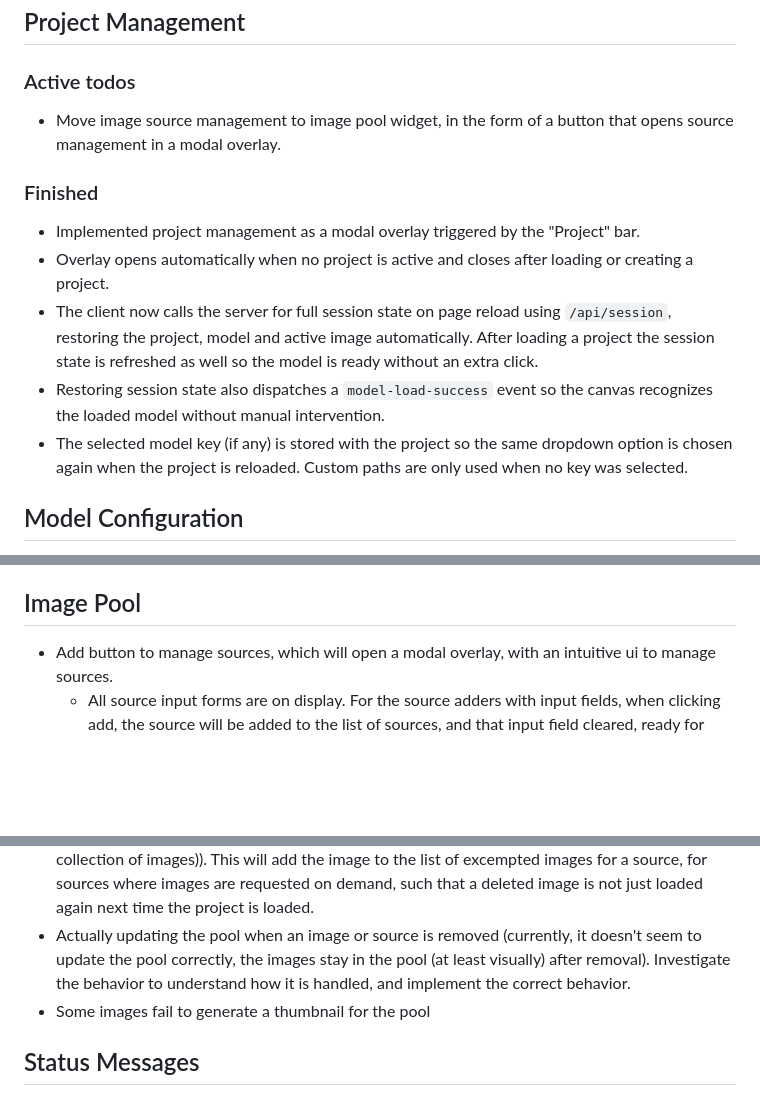
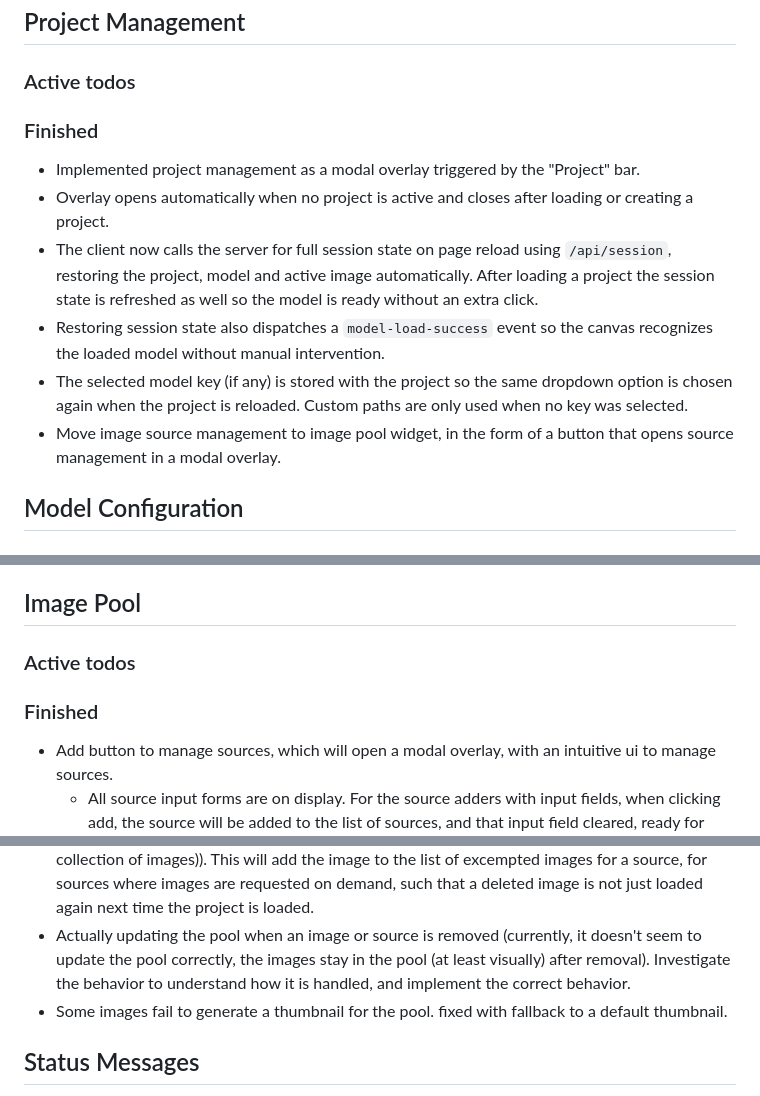
Before and after one commit to Udhul/SAM-Batcher, a Markdown page: docs/todo.md, 3 parts joined by grey strips. GitHub-like rendering; blank space fills up the shorter version.

Commit message:
docs: update todos' status
- Move completed todo item to the finished section.

```diff
--- a/docs/todo.md
+++ b/docs/todo.md
@@ -18,13 +18,13 @@
 
 ## Project Management
 ### Active todos
-* Move image source management to image pool widget, in the form of a button that opens source management in a modal overlay.
 ### Finished
 * Implemented project management as a modal overlay triggered by the "Project" bar.
 * Overlay opens automatically when no project is active and closes after loading or creating a project.
 * The client now calls the server for full session state on page reload using `/api/session`, restoring the project, model and active image automatically. After loading a project the session state is refreshed as well so the model is ready without an extra click.
 * Restoring session state also dispatches a `model-load-success` event so the canvas recognizes the loaded model without manual intervention.
 * The selected model key (if any) is stored with the project so the same dropdown option is chosen again when the project is reloaded. Custom paths are only used when no key was selected.
+* Move image source management to image pool widget, in the form of a button that opens source management in a modal overlay.
 
 
 ## Model Configuration
@@ -35,6 +35,8 @@
 * When updating the dropdown with the model options, ensure that the custom model path option appear last in the list, and as such that the custom model path won't be the default selection in the dropdown after the options have been initialized.
 
 ## Image Pool
+### Active todos
+### Finished
 * Add button to manage sources, which will open a modal overlay, with an intuitive ui to manage sources.
   * All source input forms are on display. For the source adders with input fields, when clicking add, the source will be added to the list of sources, and that input field cleared, ready for next input.
   * A wide, scrollable list of sources is shown, with a delete button next to each source.
@@ -42,7 +44,7 @@
   * Expandable list (collapsed by default) of images is shown for each sources, with a checkbox next to each image, allowing to excempt an image from the source by unchecking it. Excempting an image will also remove it from the image pool. And images deleted from the image pool will similarly uncheck an image from the source (they should modify the same underlying data entry).
 * Ability to delete one image from the pool (instead of deleting the whole source (which can be a collection of images)). This will add the image to the list of excempted images for a source, for sources where images are requested on demand, such that a deleted image is not just loaded again next time the project is loaded.
 * Actually updating the pool when an image or source is removed (currently, it doesn't seem to update the pool correctly, the images stay in the pool (at least visually) after removal). Investigate the behavior to understand how it is handled, and implement the correct behavior.
-* Some images fail to generate a thumbnail for the pool
+* Some images fail to generate a thumbnail for the pool. fixed with fallback to a default thumbnail.
 
 ## Status Messages
 * Should appear on the bottom of the visible page, fading in and out. (lightweight)
```
